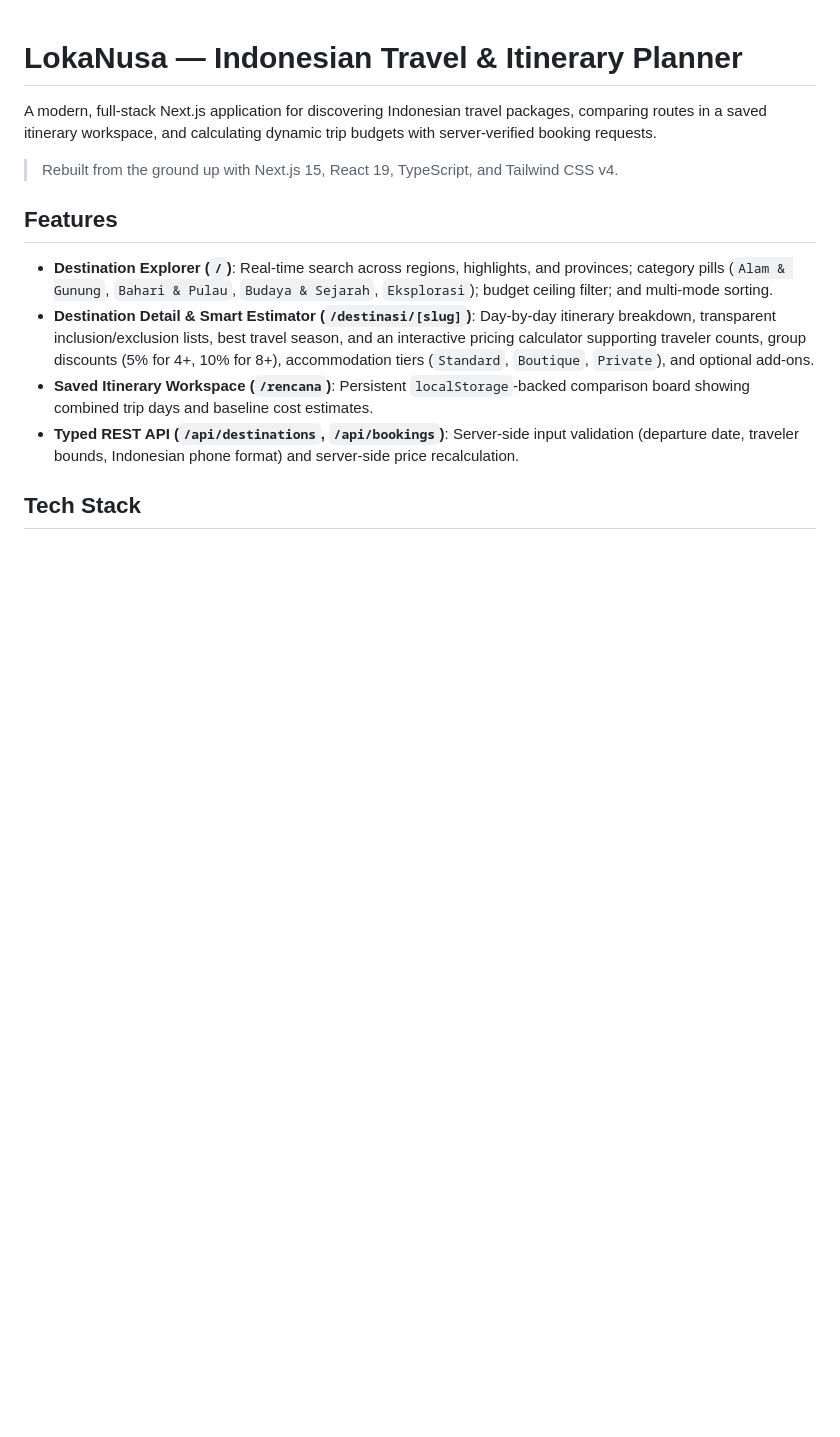
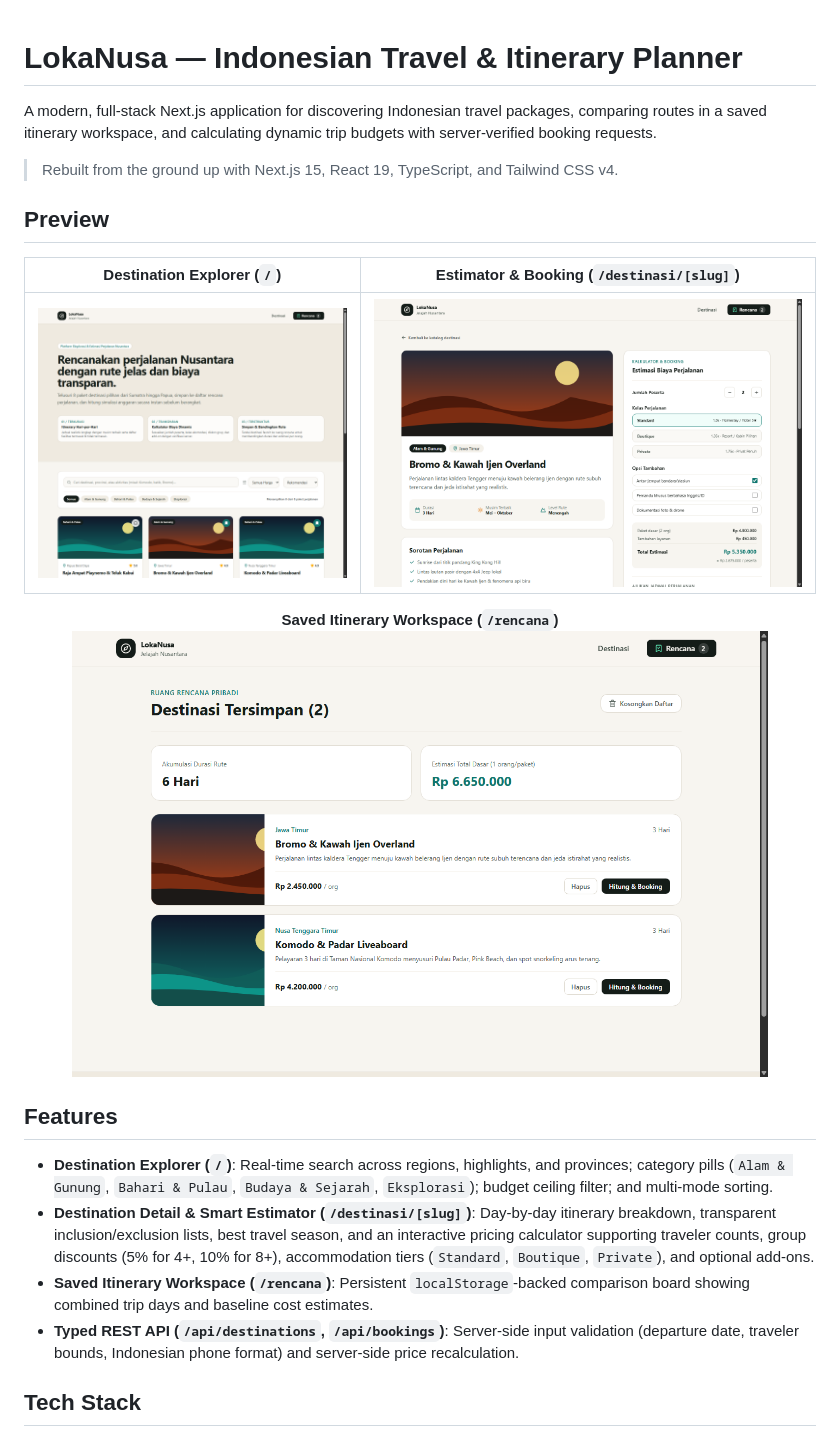
Before and after one commit to Torrayz/gitpariwisata, a Markdown page: README.md, the part around the change. GitHub-like rendering; pictures changed too: docs/screenshots/estimator.png (added), docs/screenshots/explorer.png (added), docs/screenshots/planner.png (added); blank space fills up the shorter version.

Commit message:
docs: add application preview screenshots to README

```diff
--- a/README.md
+++ b/README.md
@@ -3,6 +3,17 @@
 A modern, full-stack Next.js application for discovering Indonesian travel packages, comparing routes in a saved itinerary workspace, and calculating dynamic trip budgets with server-verified booking requests.
 
 > Rebuilt from the ground up with Next.js 15, React 19, TypeScript, and Tailwind CSS v4.
+
+## Preview
+
+| Destination Explorer (`/`) | Estimator & Booking (`/destinasi/[slug]`) |
+| :---: | :---: |
+| ![Destination Explorer](docs/screenshots/explorer.png) | ![Trip Estimator & Booking](docs/screenshots/estimator.png) |
+
+<p align="center">
+  <strong>Saved Itinerary Workspace (<code>/rencana</code>)</strong><br />
+  <img src="docs/screenshots/planner.png" alt="Saved Itinerary Workspace" width="88%" />
+</p>
 
 ## Features
 
```
